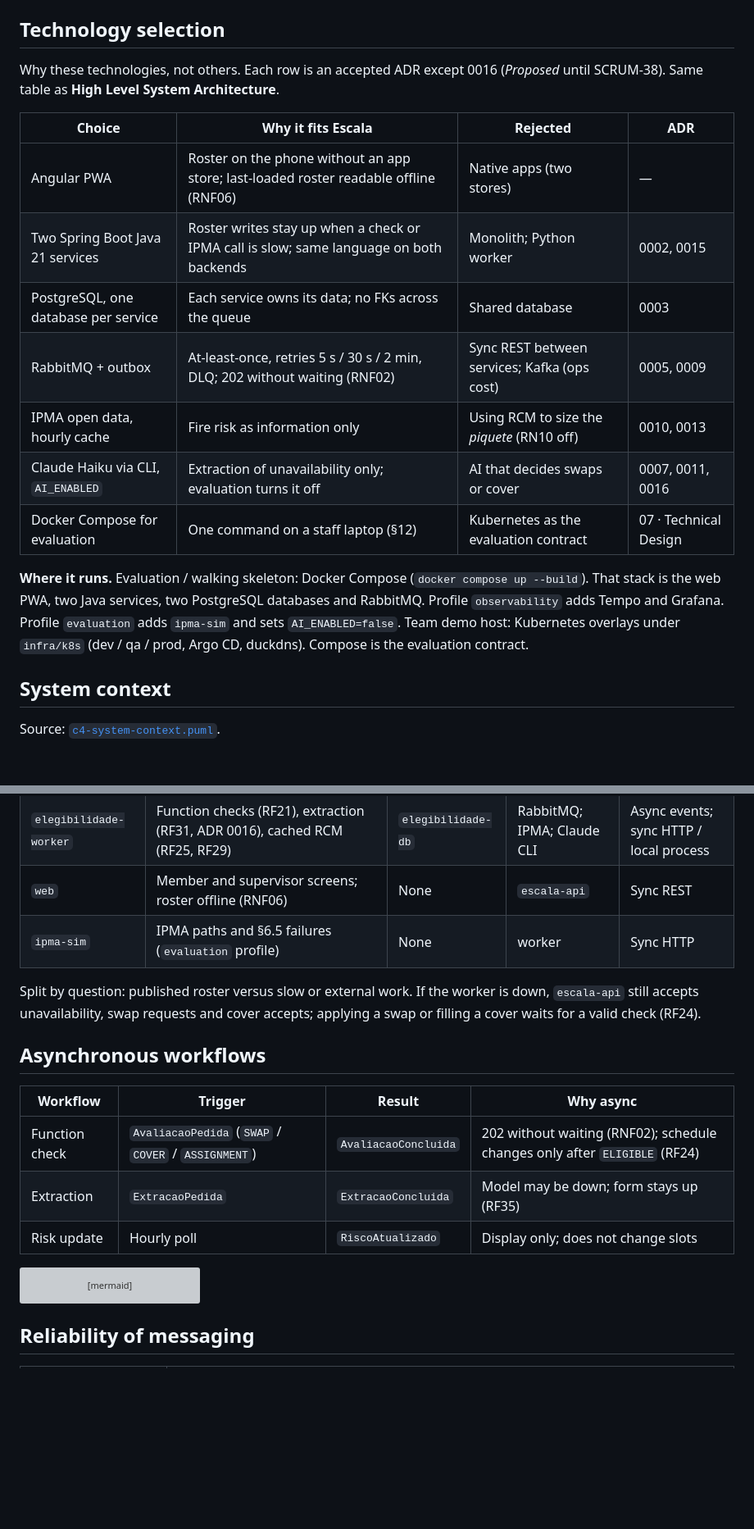
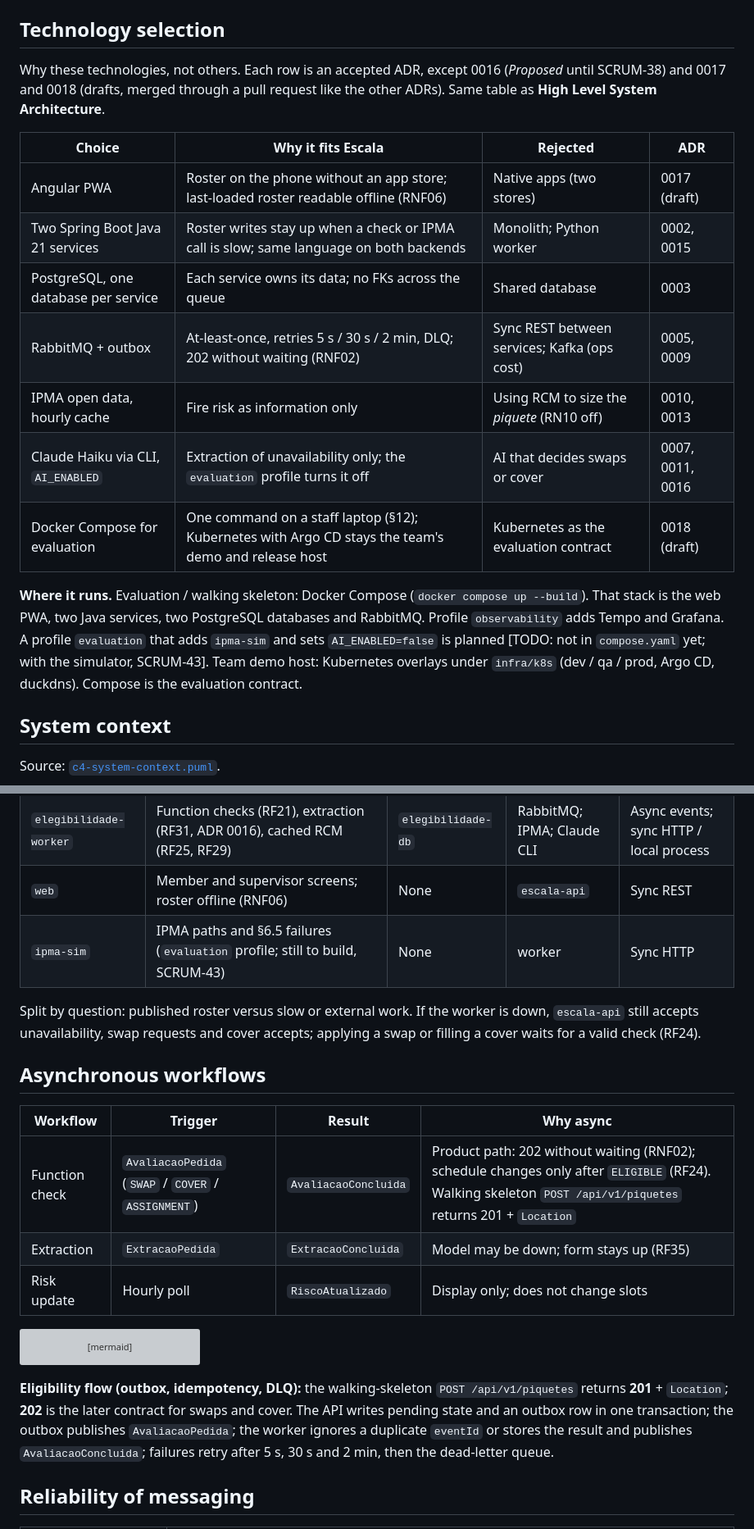
Before and after one commit to DiogoC0307/LABDSOF_2627_1221137_1211439_1211514_1250505, a Markdown page: docs/architecture/technical-design.md, 2 parts joined by grey strips. Shown at 82% size. Rendered like a GitHub page; blank space fills up the shorter version; grey boxes are pictures that could not be loaded.

Commit message:
docs(architecture): align technical design with Confluence 07

````diff
--- a/docs/architecture/technical-design.md
+++ b/docs/architecture/technical-design.md
@@ -19,19 +19,19 @@ Escala is a mobile roster for members of one volunteer fire corps: they see thei
 
 ## Technology selection
 
-Why these technologies, not others. Each row is an accepted ADR except 0016 (*Proposed* until SCRUM-38). Same table as **High Level System Architecture**.
+Why these technologies, not others. Each row is an accepted ADR, except 0016 (*Proposed* until SCRUM-38) and 0017 and 0018 (drafts, merged through a pull request like the other ADRs). Same table as **High Level System Architecture**.
 
 | Choice | Why it fits Escala | Rejected | ADR |
 |---|---|---|---|
-| Angular PWA | Roster on the phone without an app store; last-loaded roster readable offline (RNF06) | Native apps (two stores) | — |
+| Angular PWA | Roster on the phone without an app store; last-loaded roster readable offline (RNF06) | Native apps (two stores) | 0017 (draft) |
 | Two Spring Boot Java 21 services | Roster writes stay up when a check or IPMA call is slow; same language on both backends | Monolith; Python worker | 0002, 0015 |
 | PostgreSQL, one database per service | Each service owns its data; no FKs across the queue | Shared database | 0003 |
 | RabbitMQ + outbox | At-least-once, retries 5 s / 30 s / 2 min, DLQ; 202 without waiting (RNF02) | Sync REST between services; Kafka (ops cost) | 0005, 0009 |
 | IPMA open data, hourly cache | Fire risk as information only | Using RCM to size the *piquete* (RN10 off) | 0010, 0013 |
-| Claude Haiku via CLI, `AI_ENABLED` | Extraction of unavailability only; evaluation turns it off | AI that decides swaps or cover | 0007, 0011, 0016 |
-| Docker Compose for evaluation | One command on a staff laptop (§12) | Kubernetes as the evaluation contract | 07 · Technical Design |
+| Claude Haiku via CLI, `AI_ENABLED` | Extraction of unavailability only; the `evaluation` profile turns it off | AI that decides swaps or cover | 0007, 0011, 0016 |
+| Docker Compose for evaluation | One command on a staff laptop (§12); Kubernetes with Argo CD stays the team's demo and release host | Kubernetes as the evaluation contract | 0018 (draft) |
 
-**Where it runs.** Evaluation / walking skeleton: Docker Compose (`docker compose up --build`). That stack is the web PWA, two Java services, two PostgreSQL databases and RabbitMQ. Profile `observability` adds Tempo and Grafana. Profile `evaluation` adds `ipma-sim` and sets `AI_ENABLED=false`. Team demo host: Kubernetes overlays under `infra/k8s` (dev / qa / prod, Argo CD, duckdns). Compose is the evaluation contract.
+**Where it runs.** Evaluation / walking skeleton: Docker Compose (`docker compose up --build`). That stack is the web PWA, two Java services, two PostgreSQL databases and RabbitMQ. Profile `observability` adds Tempo and Grafana. A profile `evaluation` that adds `ipma-sim` and sets `AI_ENABLED=false` is planned [TODO: not in `compose.yaml` yet; with the simulator, SCRUM-43]. Team demo host: Kubernetes overlays under `infra/k8s` (dev / qa / prod, Argo CD, duckdns). Compose is the evaluation contract.
 
 ## System context
 
@@ -95,7 +95,7 @@ No component reads another component's database ([ADR 0003](../adr/0003-one-post
 | `escala-api` | Published schedule, members, unavailability, swaps, presence, cover, audit; DailyRisk display read model | `escala-db` | `web`; RabbitMQ | Sync REST; async events |
 | `elegibilidade-worker` | Function checks (RF21), extraction (RF31, ADR 0016), cached RCM (RF25, RF29) | `elegibilidade-db` | RabbitMQ; IPMA; Claude CLI | Async events; sync HTTP / local process |
 | `web` | Member and supervisor screens; roster offline (RNF06) | None | `escala-api` | Sync REST |
-| `ipma-sim` | IPMA paths and §6.5 failures (`evaluation` profile) | None | worker | Sync HTTP |
+| `ipma-sim` | IPMA paths and §6.5 failures (`evaluation` profile; still to build, SCRUM-43) | None | worker | Sync HTTP |
 
 Split by question: published roster versus slow or external work. If the worker is down, `escala-api` still accepts unavailability, swap requests and cover accepts; applying a swap or filling a cover waits for a valid check (RF24).
 
@@ -103,7 +103,7 @@ Split by question: published roster versus slow or external work. If the worker
 
 | Workflow | Trigger | Result | Why async |
 |---|---|---|---|
-| Function check | `AvaliacaoPedida` (`SWAP` / `COVER` / `ASSIGNMENT`) | `AvaliacaoConcluida` | 202 without waiting (RNF02); schedule changes only after `ELIGIBLE` (RF24) |
+| Function check | `AvaliacaoPedida` (`SWAP` / `COVER` / `ASSIGNMENT`) | `AvaliacaoConcluida` | Product path: 202 without waiting (RNF02); schedule changes only after `ELIGIBLE` (RF24). Walking skeleton `POST /api/v1/piquetes` returns 201 + `Location` |
 | Extraction | `ExtracaoPedida` | `ExtracaoConcluida` | Model may be down; form stays up (RF35) |
 | Risk update | Hourly poll | `RiscoAtualizado` | Display only; does not change slots |
 
@@ -130,6 +130,8 @@ sequenceDiagram
   end
 ```
 
+**Eligibility flow (outbox, idempotency, DLQ):** the walking-skeleton `POST /api/v1/piquetes` returns **201** + `Location`; **202** is the later contract for swaps and cover. The API writes pending state and an outbox row in one transaction; the outbox publishes `AvaliacaoPedida`; the worker ignores a duplicate `eventId` or stores the result and publishes `AvaliacaoConcluida`; failures retry after 5 s, 30 s and 2 min, then the dead-letter queue.
+
 ## Reliability of messaging
 
 | §6.3 | Mechanism |
````
Also changed, not shown: other parts of docs/architecture/technical-design.md (+10 -10 lines).
